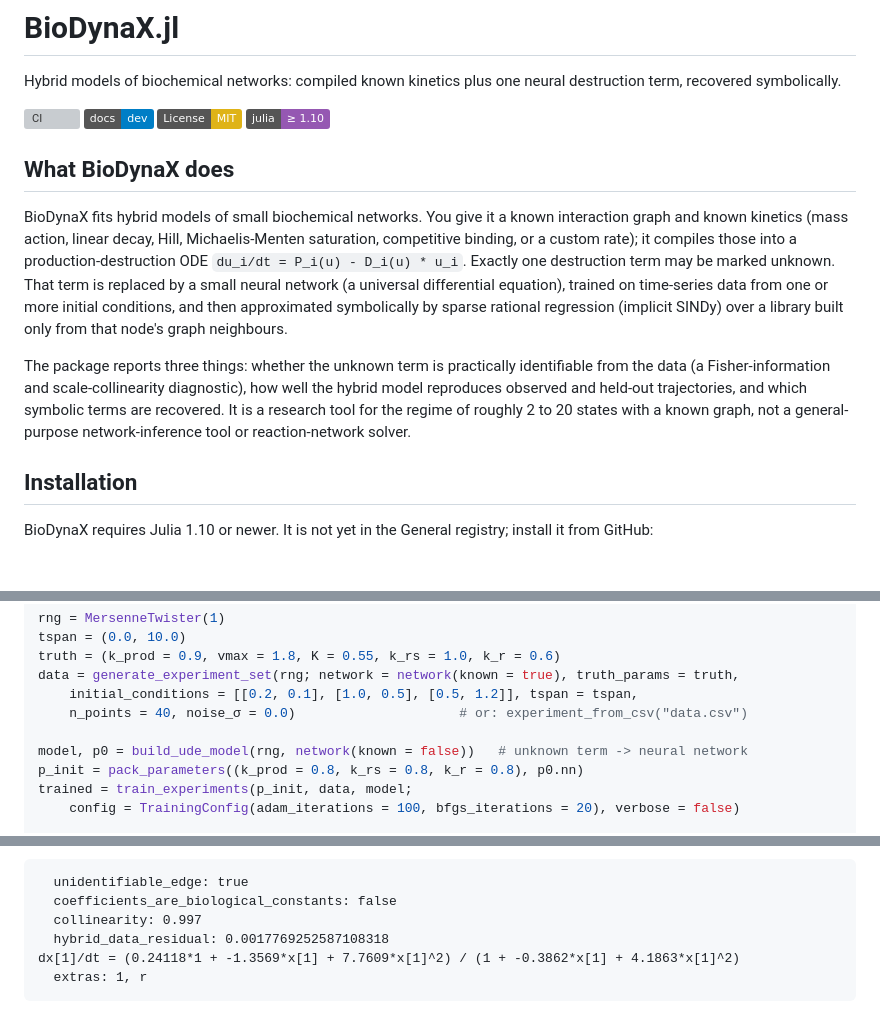
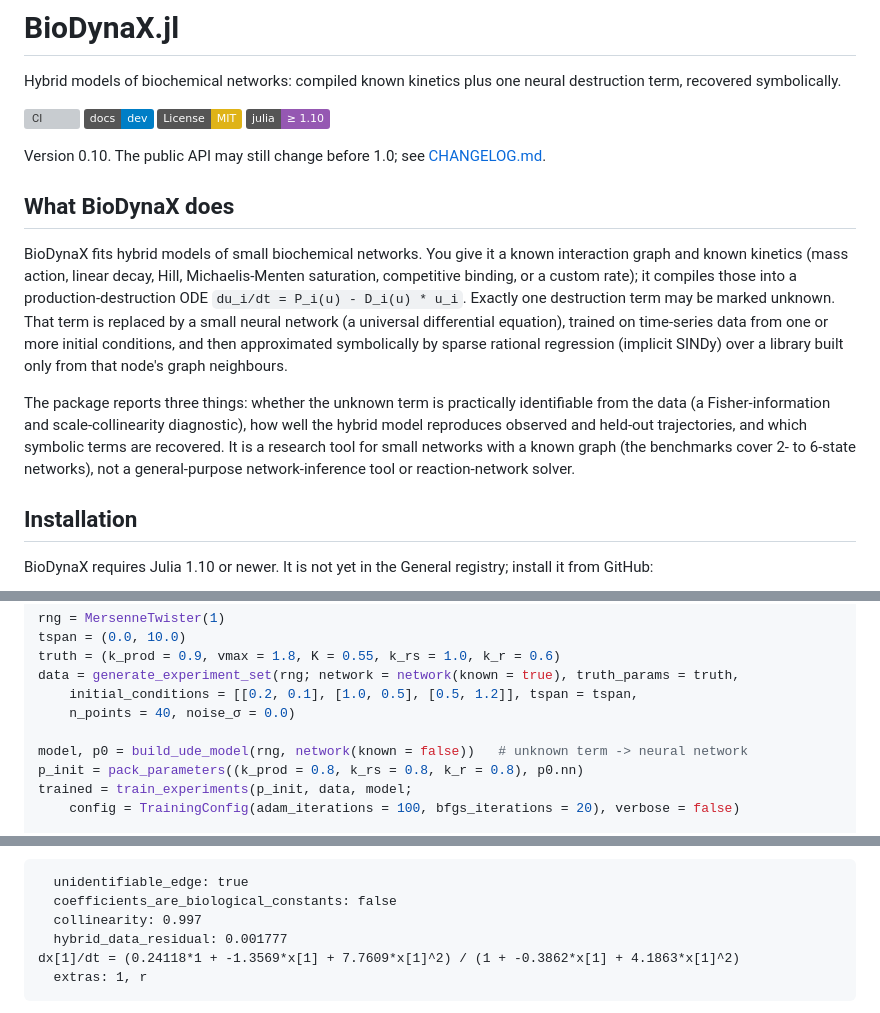
Before and after one commit to utkuyilmaz1903/BioDynaX.jl, a Markdown page: README.md, 3 parts joined by grey strips. Rendered like a GitHub page; badges without logos; blank space fills up the shorter version; grey boxes are pictures that could not be loaded.

Commit message:
docs: apply README review edits
- state the benchmarked network sizes (2 to 6 states) instead of a 2-20 range
- add the version line under the badges
- drop the experiment_from_csv comment from the quick start; it returns an
  (Experiment, names) tuple, not an ExperimentSet
- excerpt residual shown with 4 significant digits (the report printer is
  changed to that format in Phase 3)

Co-Authored-By: Claude Fable 5.1 <noreply@anthropic.com>
Claude-Session: https://claude.ai/code/session_01FzTPQ5c3VVUiqX5fWt3oAg

````diff
--- a/README.md
+++ b/README.md
@@ -3,6 +3,8 @@
 Hybrid models of biochemical networks: compiled known kinetics plus one neural destruction term, recovered symbolically.
 
 [![CI](https://github.com/utkuyilmaz1903/BioDynaX.jl/actions/workflows/ci.yml/badge.svg)](https://github.com/utkuyilmaz1903/BioDynaX.jl/actions/workflows/ci.yml) [![Docs](https://img.shields.io/badge/docs-dev-blue.svg)](https://utkuyilmaz1903.github.io/BioDynaX.jl/dev/) [![License: MIT](https://img.shields.io/badge/License-MIT-yellow.svg)](LICENSE) [![Julia](https://img.shields.io/badge/julia-%E2%89%A5%201.10-9558B2.svg)](https://julialang.org)
+
+Version 0.10. The public API may still change before 1.0; see [CHANGELOG.md](CHANGELOG.md).
 
 ## What BioDynaX does
 
@@ -20,8 +22,9 @@ The package reports three things: whether the unknown term is practically
 identifiable from the data (a Fisher-information and scale-collinearity
 diagnostic), how well the hybrid model reproduces observed and held-out
 trajectories, and which symbolic terms are recovered. It is a research tool
-for the regime of roughly 2 to 20 states with a known graph, not a
-general-purpose network-inference tool or reaction-network solver.
+for small networks with a known graph (the benchmarks cover 2- to 6-state
+networks), not a general-purpose network-inference tool or reaction-network
+solver.
 
 ## Installation
 
@@ -74,7 +77,7 @@ tspan = (0.0, 10.0)
 truth = (k_prod = 0.9, vmax = 1.8, K = 0.55, k_rs = 1.0, k_r = 0.6)
 data = generate_experiment_set(rng; network = network(known = true), truth_params = truth,
     initial_conditions = [[0.2, 0.1], [1.0, 0.5], [0.5, 1.2]], tspan = tspan,
-    n_points = 40, noise_σ = 0.0)                     # or: experiment_from_csv("data.csv")
+    n_points = 40, noise_σ = 0.0)
 
 model, p0 = build_ude_model(rng, network(known = false))   # unknown term -> neural network
 p_init = pack_parameters((k_prod = 0.8, k_rs = 0.8, k_r = 0.8), p0.nn)
@@ -106,7 +109,7 @@ It prints a four-section report. The lines that matter most:
   unidentifiable_edge: true
   coefficients_are_biological_constants: false
   collinearity: 0.997
-  hybrid_data_residual: 0.0017769252587108318
+  hybrid_data_residual: 0.001777
 dx[1]/dt = (0.24118*1 + -1.3569*x[1] + 7.7609*x[1]^2) / (1 + -0.3862*x[1] + 4.1863*x[1]^2)
   extras: 1, r
 ```
````
